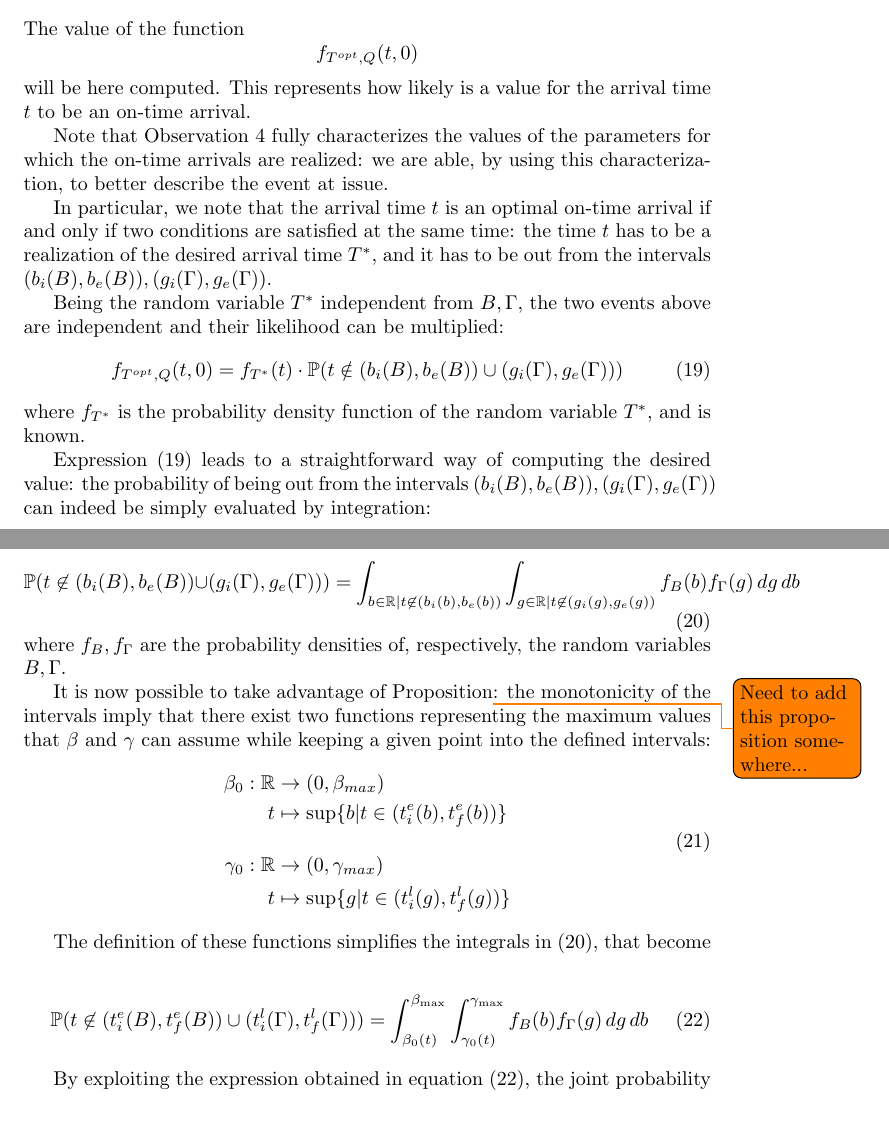
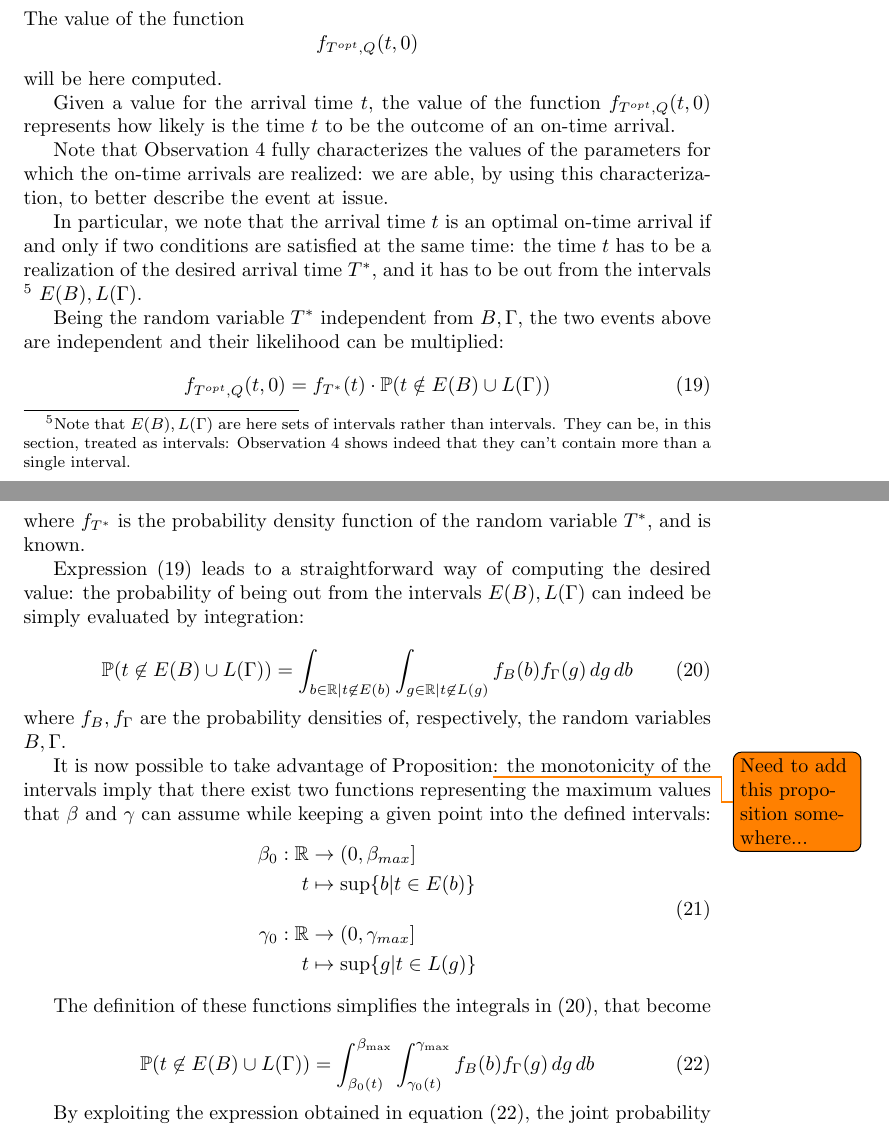
Before and after one commit to Piripuz/inverting-departure-paper, a LaTeX document (main.tex, which reads Sections/Likelihood.tex): two parts of pages 24 and 25 of 33, joined at a grey line, cut so that both start at the same text. Compiled offline with pdfLaTeX.

Commit message:
Simplified on-time arrivals

```diff
--- a/Sections/Likelihood.tex
+++ b/Sections/Likelihood.tex
@@ -231,29 +231,37 @@ The value of the function
   f_{T^{opt}, Q}(t, 0)
 \end{equation*}
 will be here computed.
-This represents how likely is a value for the arrival time \(t\) to be an on-time arrival.
+
+Given a value for the arrival time \(t\),
+the value of the function \(f_{T^{opt}, Q}(t, 0)\) represents how likely is the time \(t\) to be the outcome of an on-time arrival.
 
 Note that Observation~\ref{obs:simplified-char} fully characterizes the values of the parameters for which the on-time arrivals are realized:
 we are able, by using this characterization, to better describe the event at issue.
 
 In particular, we note that the arrival time \(t\) is an optimal on-time arrival if and only if two conditions are satisfied at the same time:
 the time \(t\) has to be a realization of the desired arrival time \(T^*\),
-and it has to  be out from the intervals \((b_i(B), b_e(B)), (g_i(\Gamma), g_e(\Gamma))\).
+and it has to  be out from the intervals
+\footnote{
+  Note that \(E(B), L(\Gamma)\) are here sets of intervals rather than intervals.
+  They can be, in this section, treated as intervals:
+  Observation~\ref{obs:simplified-char} shows indeed that they can't contain more than a single interval.
+}
+\(E(B), L(\Gamma)\).
 
 Being the random variable \(T^*\) independent from \(B, \Gamma\),
 the two events above are independent and their likelihood can be multiplied:
 \begin{equation}
   \label{eq:on-time-intro}
-  f_{T^{opt}, Q}(t, 0) = f_{T^*}(t) \cdot \prob(t \notin (b_i(B), b_e(B)) \cup (g_i(\Gamma), g_e(\Gamma)))
+  f_{T^{opt}, Q}(t, 0) = f_{T^*}(t) \cdot \prob(t \notin E(B) \cup L(\Gamma))
 \end{equation}
 where \(f_{T^*}\) is the probability density function of the random variable \(T^*\), and is known.
 
 Expression~\eqref{eq:on-time-intro} leads to a straightforward way of computing the desired value:
-the probability of being out from the intervals \((b_i(B), b_e(B)), (g_i(\Gamma), g_e(\Gamma))\) can indeed be simply evaluated by integration:
+the probability of being out from the intervals \(E(B), L(\Gamma)\) can indeed be simply evaluated by integration:
 
 \begin{equation}
   \label{eq:prob-not-intervals}
-  \prob( t \not\in (b_i(B), b_e(B)) \cup (g_i(\Gamma), g_e(\Gamma))) = \int_{b\in \R \vert t \not\in (b_i(b), b_e(b))}\int_{g \in \R \vert t \not\in (g_i(g), g_e(g))}f_B(b)f_\Gamma(g)\, dg\, db
+  \prob( t \not\in E(B) \cup L(\Gamma)) = \int_{b\in \R \vert t \not\in E(b)}\int_{g \in \R \vert t \not\in L(g)}f_B(b)f_\Gamma(g)\, dg\, db
 \end{equation}
 where \(f_B, f_\Gamma\) are the probability densities of, respectively, the random variables \(B, \Gamma\).
 
@@ -263,10 +271,10 @@ the monotonicity of the intervals imply that there exist two functions represent
 \begin{equation}
   \label{eq:def_b_0_g_0}
   \begin{split}
-    \beta_0:\R&\rightarrow(0, \beta_{max}) \\
-    t&\mapsto \sup\{b | t \in (t_i^e(b), t_f^e(b))\} \\[1em]
-    \gamma_0:\R&\rightarrow(0, \gamma_{max}) \\
-    t&\mapsto \sup\{g | t \in (t_i^l(g), t_f^l(g))\}
+    \beta_0:\R&\rightarrow(0, \beta_{max}] \\
+    t&\mapsto \sup\{b | t \in E(b)\} \\[1em]
+    \gamma_0:\R&\rightarrow(0, \gamma_{max}] \\
+    t&\mapsto \sup\{g | t \in L(g)\}
   \end{split}
 \end{equation}
 
@@ -274,7 +282,7 @@ The definition of these functions simplifies the integrals in~\eqref{eq:prob-not
 
 \begin{equation}
   \label{eq:on-time-monot}
-  \prob( t \not\in (t_i^e(B), t_f^e(B)) \cup (t_i^l(\Gamma), t_f^l(\Gamma))) = \int_{\beta_0(t)}^{\beta_{\text{max}}}\int_{\gamma_0(t)}^{\gamma_{\text{max}}}f_B(b)f_\Gamma(g)\, dg\, db
+  \prob( t \not\in E(B) \cup L(\Gamma)) = \int_{\beta_0(t)}^{\beta_{\text{max}}}\int_{\gamma_0(t)}^{\gamma_{\text{max}}}f_B(b)f_\Gamma(g)\, dg\, db
 \end{equation}
 
 By exploiting the expression obtained in equation~\eqref{eq:on-time-monot},
```
Also changed, not shown: Sections/Likelihood.tex (2 more changed lines).
